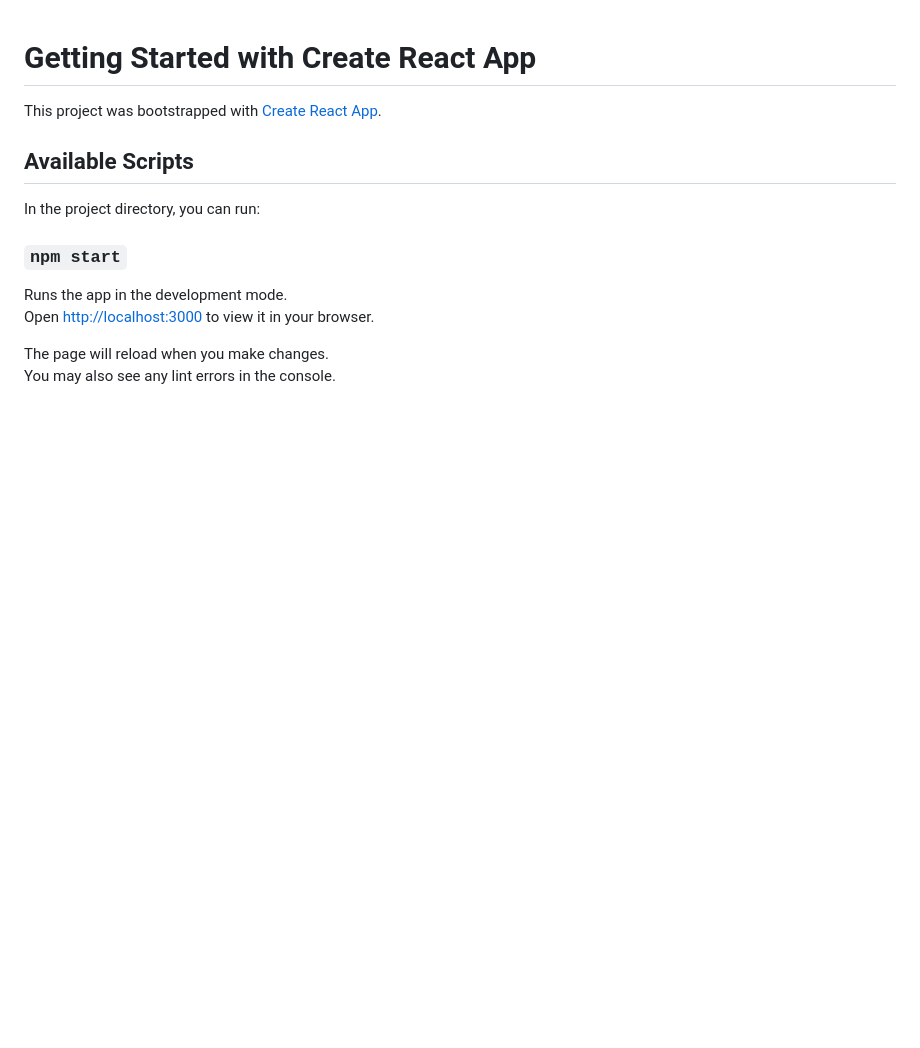
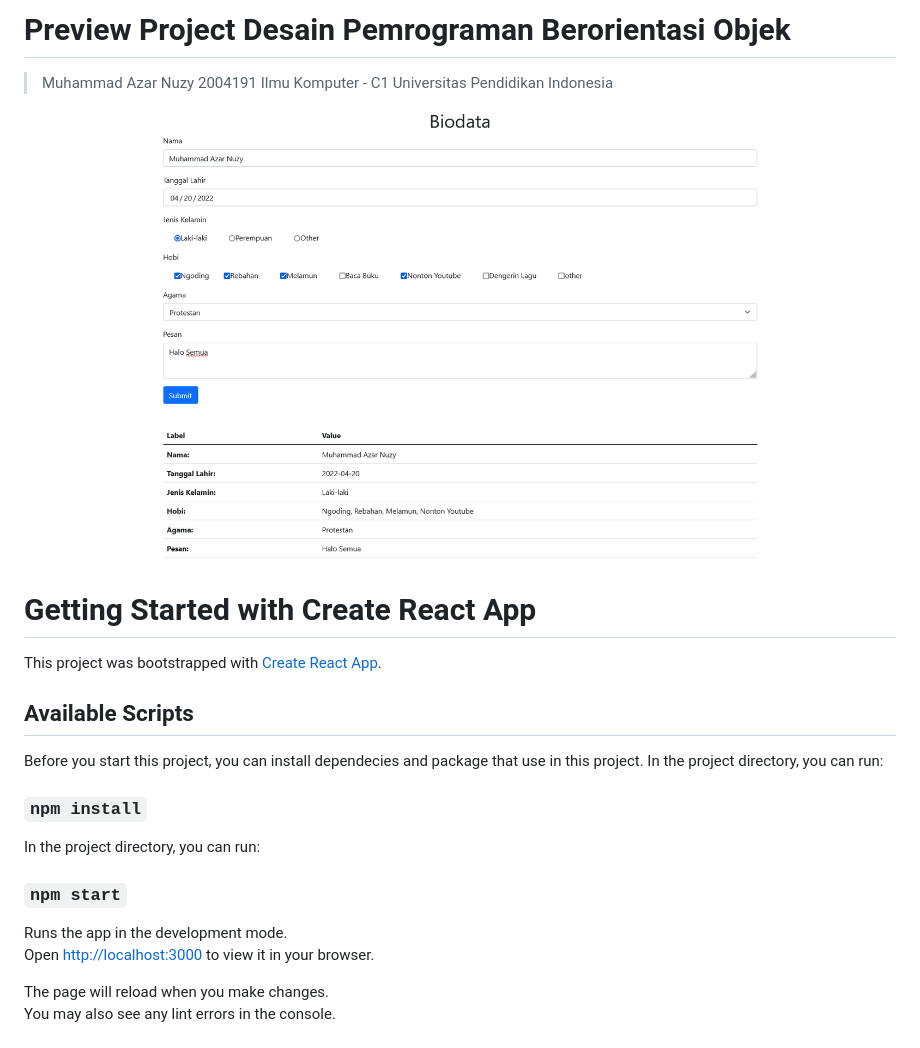
Before and after one commit to azarnuzy/TP4DPW, a Markdown page: README.md, the part around the change. Drawn GitHub-style; pictures changed too: screenshot.png (added); blank space fills up the shorter version.

```diff
--- a/README.md
+++ b/README.md
@@ -1,8 +1,22 @@
+# Preview Project Desain Pemrograman Berorientasi Objek
+> Muhammad Azar Nuzy
+> 2004191
+> Ilmu Komputer - C1
+> Universitas Pendidikan Indonesia
+
+<p align="center">
+    <img src="./screenshot.png">
+</p>
+
 # Getting Started with Create React App
 
 This project was bootstrapped with [Create React App](https://github.com/facebook/create-react-app).
 
 ## Available Scripts
+
+Before you start this project, you can install dependecies and package that use in this project. In the project directory, you can run:
+
+### `npm install`
 
 In the project directory, you can run:
 
```
